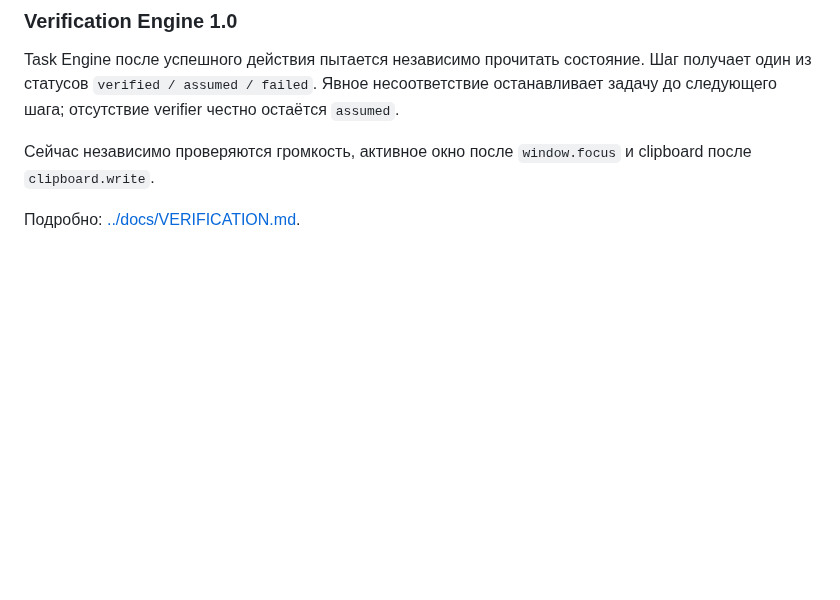
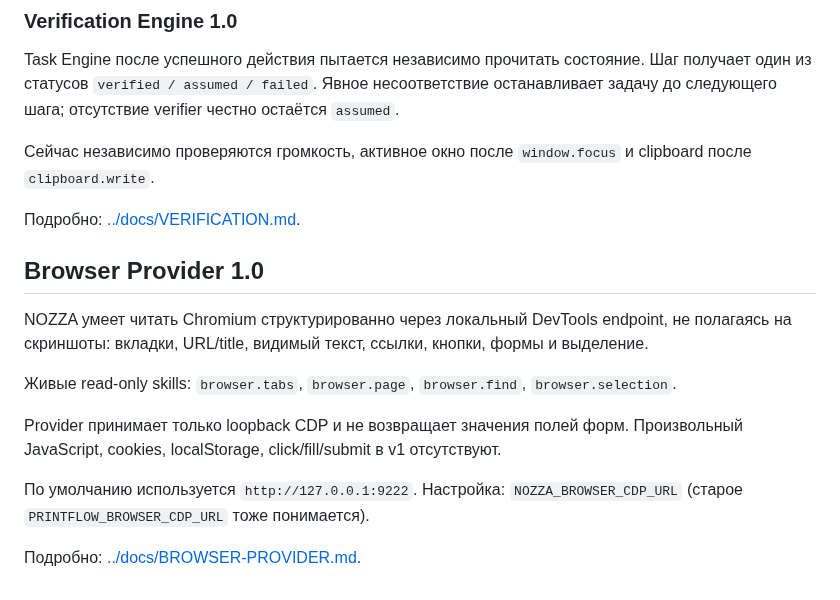
Before and after one commit to onix312/ai, a Markdown page: agent/README.md, the part around the change. Rendered like a GitHub page; blank space fills up the shorter version.

Commit message:
docs: add Browser Provider to agent README

```diff
--- a/agent/README.md
+++ b/agent/README.md
@@ -286,3 +286,22 @@ Task Engine после успешного действия пытается не
 и clipboard после `clipboard.write`.
 
 Подробно: [../docs/VERIFICATION.md](../docs/VERIFICATION.md).
+
+
+## Browser Provider 1.0
+
+NOZZA умеет читать Chromium структурированно через локальный DevTools endpoint,
+не полагаясь на скриншоты: вкладки, URL/title, видимый текст, ссылки, кнопки,
+формы и выделение.
+
+Живые read-only skills: `browser.tabs`, `browser.page`, `browser.find`,
+`browser.selection`.
+
+Provider принимает только loopback CDP и не возвращает значения полей форм.
+Произвольный JavaScript, cookies, localStorage, click/fill/submit в v1
+отсутствуют.
+
+По умолчанию используется `http://127.0.0.1:9222`. Настройка:
+`NOZZA_BROWSER_CDP_URL` (старое `PRINTFLOW_BROWSER_CDP_URL` тоже понимается).
+
+Подробно: [../docs/BROWSER-PROVIDER.md](../docs/BROWSER-PROVIDER.md).
```
